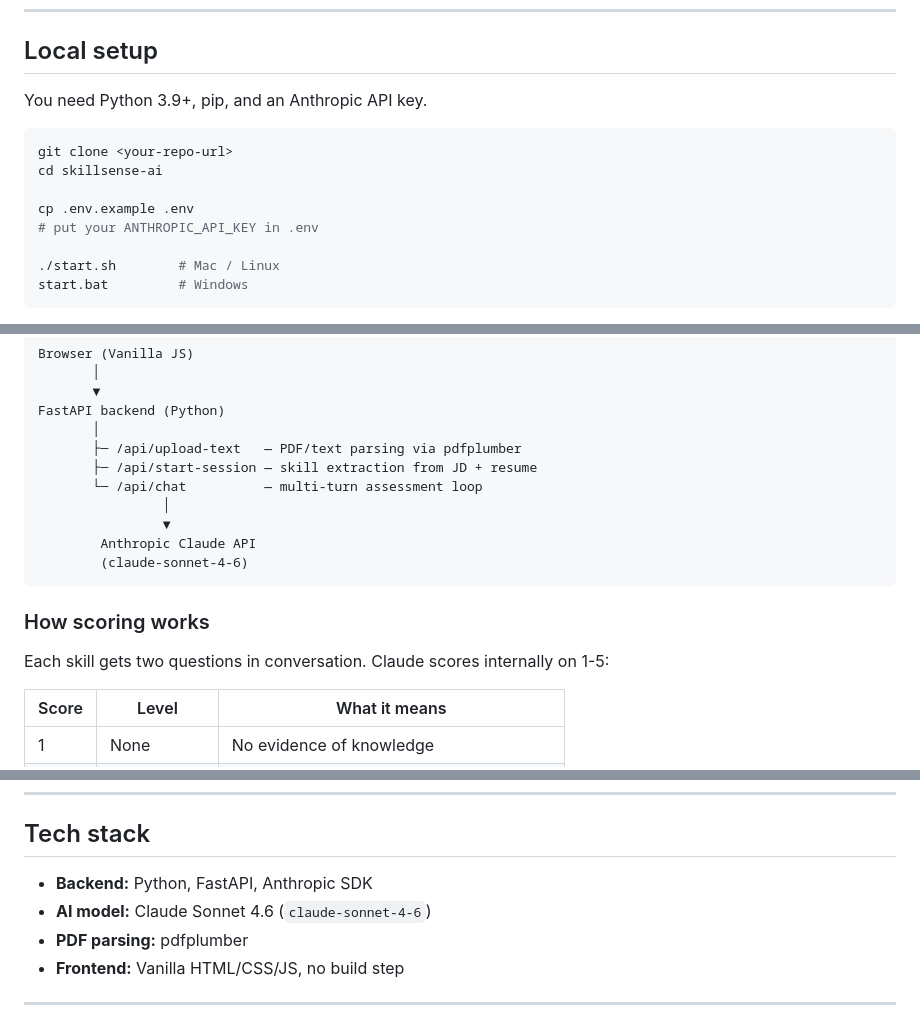
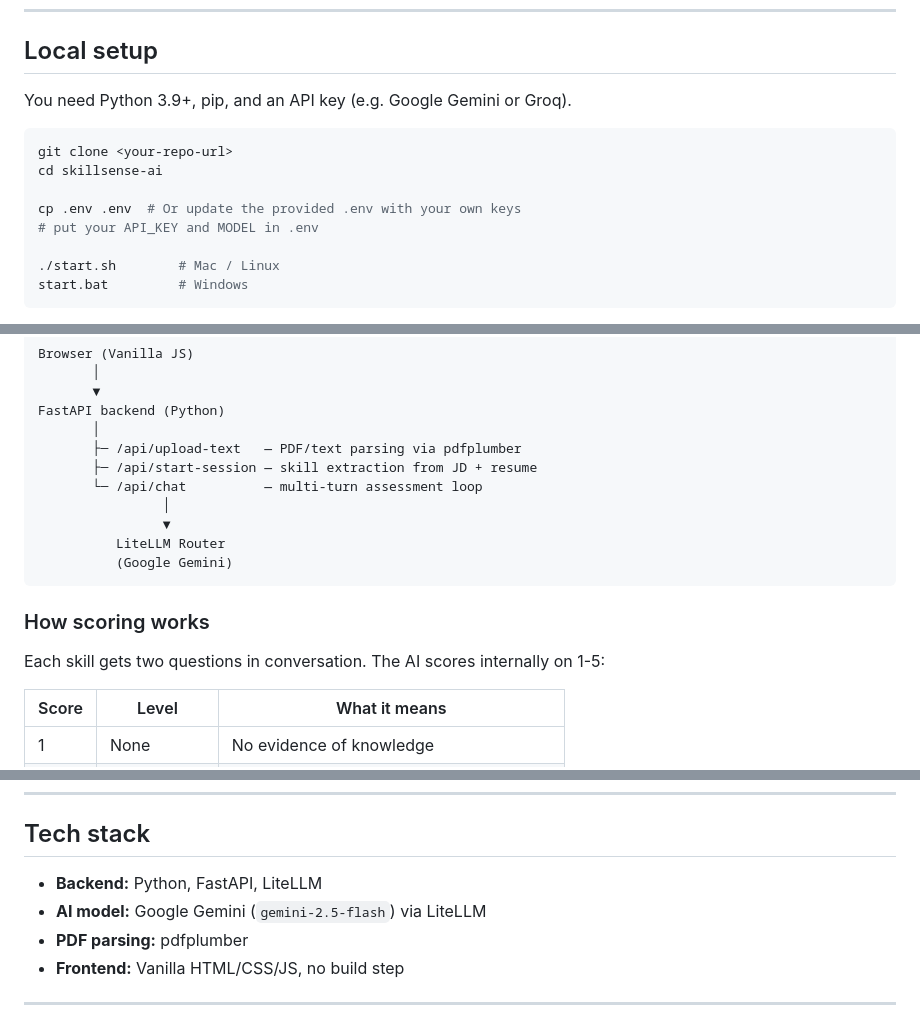
Before and after one commit to Arnab-Ghosh7/AI-Powered-Skill-Assessment-Personalised-Learning-Plan-Agent, a Markdown page: README.md, 3 parts joined by grey strips. Rendered like a GitHub page.

````diff
--- a/README.md
+++ b/README.md
@@ -20,14 +20,14 @@ Sample inputs are in `/samples`: a Senior ML Engineer JD and a mid-level data sc
 
 ## Local setup
 
-You need Python 3.9+, pip, and an Anthropic API key.
+You need Python 3.9+, pip, and an API key (e.g. Google Gemini or Groq).
 
 ```bash
 git clone <your-repo-url>
 cd skillsense-ai
 
-cp .env.example .env
-# put your ANTHROPIC_API_KEY in .env
+cp .env .env  # Or update the provided .env with your own keys
+# put your API_KEY and MODEL in .env
 
 ./start.sh        # Mac / Linux
 start.bat         # Windows
@@ -50,13 +50,13 @@ FastAPI backend (Python)
        └─ /api/chat          — multi-turn assessment loop
                 │
                 ▼
-        Anthropic Claude API
-        (claude-sonnet-4-6)
+          LiteLLM Router
+          (Google Gemini)
 ```
 
 ### How scoring works
 
-Each skill gets two questions in conversation. Claude scores internally on 1-5:
+Each skill gets two questions in conversation. The AI scores internally on 1-5:
 
 | Score | Level | What it means |
 |-------|-------|---------------|
@@ -97,8 +97,8 @@ Gaps are sorted by how important the skill is in the JD, how far the candidate i
 
 ## Tech stack
 
-- **Backend:** Python, FastAPI, Anthropic SDK
-- **AI model:** Claude Sonnet 4.6 (`claude-sonnet-4-6`)
+- **Backend:** Python, FastAPI, LiteLLM
+- **AI model:** Google Gemini (`gemini-2.5-flash`) via LiteLLM
 - **PDF parsing:** pdfplumber
 - **Frontend:** Vanilla HTML/CSS/JS, no build step
 
````
Also changed, not shown: other parts of README.md (+1 -1 lines).
